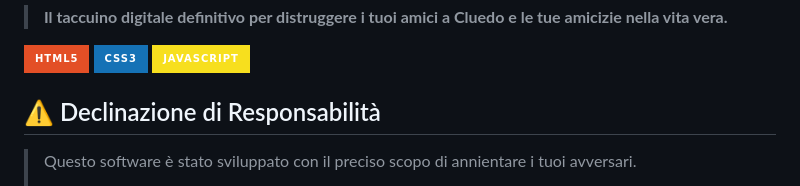
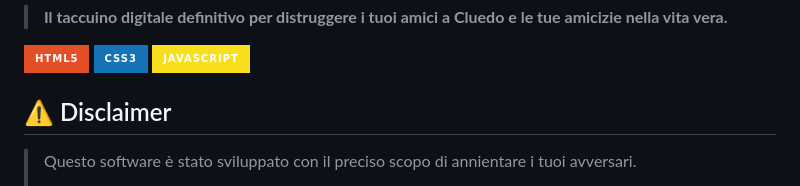
Before and after one commit to OrangeBaron/cluedo, a Markdown page: README.md, the part around the change. Drawn GitHub-style; badges without logos.

Commit message:
Rename 'Declinazione di Responsabilità' to 'Disclaimer'
Updated section title from 'Declinazione di Responsabilità' to 'Disclaimer'.

```diff
--- a/README.md
+++ b/README.md
@@ -6,7 +6,7 @@
 ![CSS3](https://img.shields.io/badge/CSS3-1572B6?style=for-the-badge&logo=css3&logoColor=white)
 ![JavaScript](https://img.shields.io/badge/JavaScript-F7DF1E?style=for-the-badge&logo=javascript&logoColor=black)
 
-## ⚠️ Declinazione di Responsabilità
+## ⚠️ Disclaimer
 
 > Questo software è stato sviluppato con il preciso scopo di annientare i tuoi avversari.
 >
```
